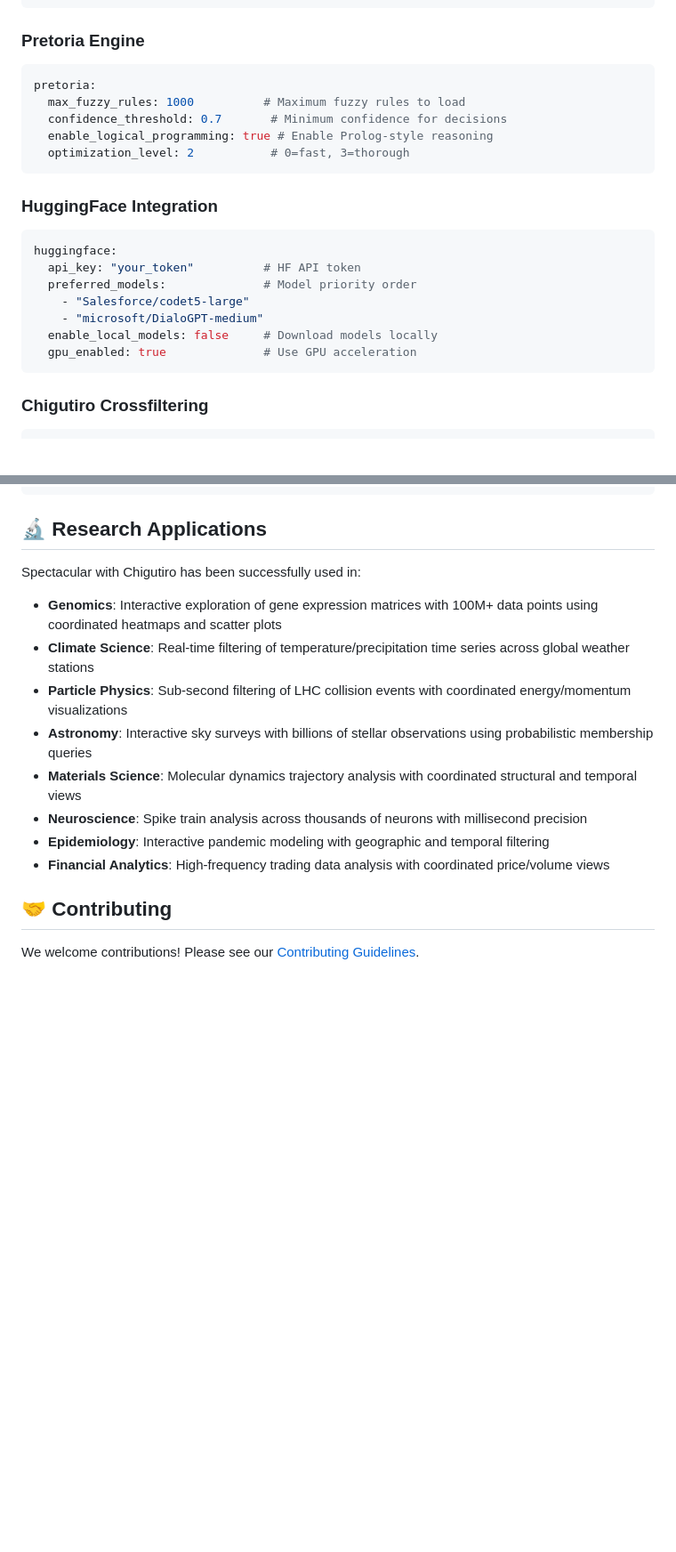
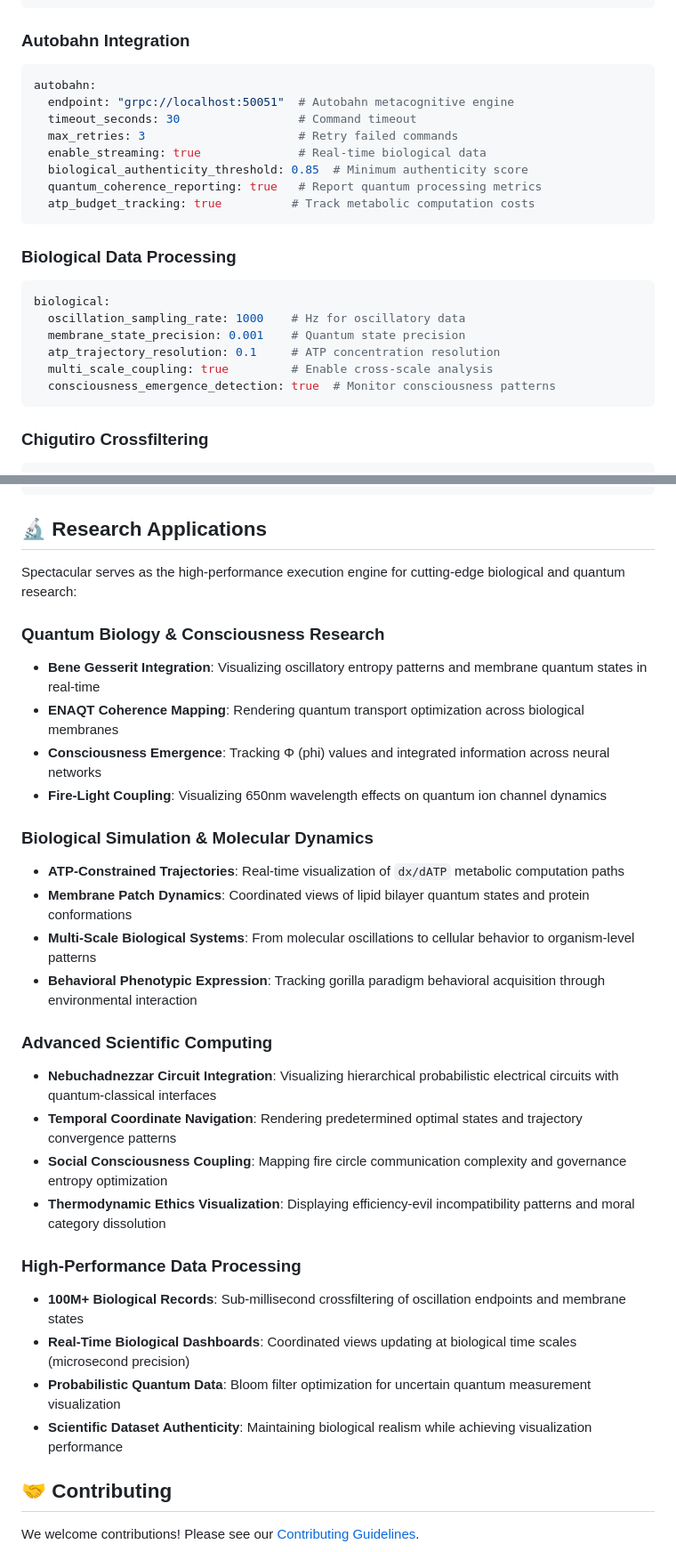
Before and after one commit to fullscreen-triangle/spectacular, a Markdown page: README.md, 2 parts joined by grey strips. Shown at 89% size. GitHub-like rendering; blank space fills up the shorter version.

````diff
--- a/README.md
+++ b/README.md
@@ -492,26 +497,28 @@ data_processing:
   compression_enabled: true       # Compress cached data
 ```
 
-### Pretoria Engine
+### Autobahn Integration
 
 ```yaml
-pretoria:
-  max_fuzzy_rules: 1000          # Maximum fuzzy rules to load
-  confidence_threshold: 0.7       # Minimum confidence for decisions
-  enable_logical_programming: true # Enable Prolog-style reasoning
-  optimization_level: 2           # 0=fast, 3=thorough
+autobahn:
+  endpoint: "grpc://localhost:50051"  # Autobahn metacognitive engine
+  timeout_seconds: 30                 # Command timeout
+  max_retries: 3                      # Retry failed commands
+  enable_streaming: true              # Real-time biological data
+  biological_authenticity_threshold: 0.85  # Minimum authenticity score
+  quantum_coherence_reporting: true   # Report quantum processing metrics
+  atp_budget_tracking: true          # Track metabolic computation costs
 ```
 
-### HuggingFace Integration
+### Biological Data Processing
 
 ```yaml
-huggingface:
-  api_key: "your_token"          # HF API token
-  preferred_models:              # Model priority order
-    - "Salesforce/codet5-large"
-    - "microsoft/DialoGPT-medium"
-  enable_local_models: false     # Download models locally
-  gpu_enabled: true              # Use GPU acceleration
+biological:
+  oscillation_sampling_rate: 1000    # Hz for oscillatory data
+  membrane_state_precision: 0.001    # Quantum state precision
+  atp_trajectory_resolution: 0.1     # ATP concentration resolution
+  multi_scale_coupling: true         # Enable cross-scale analysis
+  consciousness_emergence_detection: true  # Monitor consciousness patterns
 ```
 
 ### Chigutiro Crossfiltering
@@ -590,16 +597,31 @@ let ensemble_config = EnsembleConfig {
 
 ## 🔬 Research Applications
 
-Spectacular with Chigutiro has been successfully used in:
+Spectacular serves as the high-performance execution engine for cutting-edge biological and quantum research:
 
-- **Genomics**: Interactive exploration of gene expression matrices with 100M+ data points using coordinated heatmaps and scatter plots
-- **Climate Science**: Real-time filtering of temperature/precipitation time series across global weather stations
-- **Particle Physics**: Sub-second filtering of LHC collision events with coordinated energy/momentum visualizations
-- **Astronomy**: Interactive sky surveys with billions of stellar observations using probabilistic membership queries
-- **Materials Science**: Molecular dynamics trajectory analysis with coordinated structural and temporal views
-- **Neuroscience**: Spike train analysis across thousands of neurons with millisecond precision
-- **Epidemiology**: Interactive pandemic modeling with geographic and temporal filtering
-- **Financial Analytics**: High-frequency trading data analysis with coordinated price/volume views
+### **Quantum Biology & Consciousness Research**
+- **Bene Gesserit Integration**: Visualizing oscillatory entropy patterns and membrane quantum states in real-time
+- **ENAQT Coherence Mapping**: Rendering quantum transport optimization across biological membranes
+- **Consciousness Emergence**: Tracking Φ (phi) values and integrated information across neural networks
+- **Fire-Light Coupling**: Visualizing 650nm wavelength effects on quantum ion channel dynamics
+
+### **Biological Simulation & Molecular Dynamics**
+- **ATP-Constrained Trajectories**: Real-time visualization of `dx/dATP` metabolic computation paths
+- **Membrane Patch Dynamics**: Coordinated views of lipid bilayer quantum states and protein conformations
+- **Multi-Scale Biological Systems**: From molecular oscillations to cellular behavior to organism-level patterns
+- **Behavioral Phenotypic Expression**: Tracking gorilla paradigm behavioral acquisition through environmental interaction
+
+### **Advanced Scientific Computing**
+- **Nebuchadnezzar Circuit Integration**: Visualizing hierarchical probabilistic electrical circuits with quantum-classical interfaces
+- **Temporal Coordinate Navigation**: Rendering predetermined optimal states and trajectory convergence patterns
+- **Social Consciousness Coupling**: Mapping fire circle communication complexity and governance entropy optimization
+- **Thermodynamic Ethics Visualization**: Displaying efficiency-evil incompatibility patterns and moral category dissolution
+
+### **High-Performance Data Processing**
+- **100M+ Biological Records**: Sub-millisecond crossfiltering of oscillation endpoints and membrane states
+- **Real-Time Biological Dashboards**: Coordinated views updating at biological time scales (microsecond precision)
+- **Probabilistic Quantum Data**: Bloom filter optimization for uncertain quantum measurement visualization
+- **Scientific Dataset Authenticity**: Maintaining biological realism while achieving visualization performance
 
 ## 🤝 Contributing
 
````
Also changed, not shown: other parts of README.md (+107 -101 lines).
